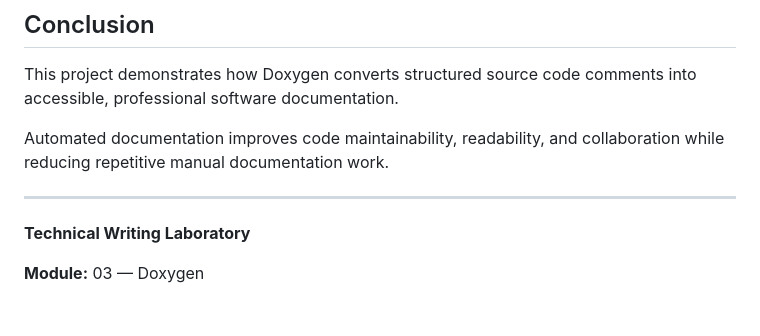
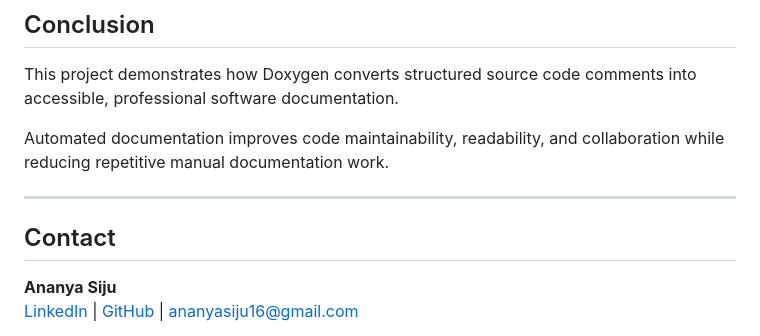
Before and after one commit to AnanyaIntech-source/Technical-Writing-Notes, a Markdown page: 03-Doxygen/mainpage.md, the part around one of its changes. Rendered like a GitHub page; blank space fills up the shorter version.

```diff
--- a/03-Doxygen/mainpage.md
+++ b/03-Doxygen/mainpage.md
@@ -115,7 +115,8 @@ manual documentation work.
 
 ---
 
-**Technical Writing Laboratory**
+## Contact
 
-**Module:** 03 — Doxygen
+**Ananya Siju**
+[LinkedIn](https://www.linkedin.com/in/ananya-siju-a04835291/) | [GitHub](https://github.com/AnanyaIntech-source) | ananyasiju16@gmail.com
 
```
Also changed, not shown: other parts of 03-Doxygen/mainpage.md (+4 -1 lines).
